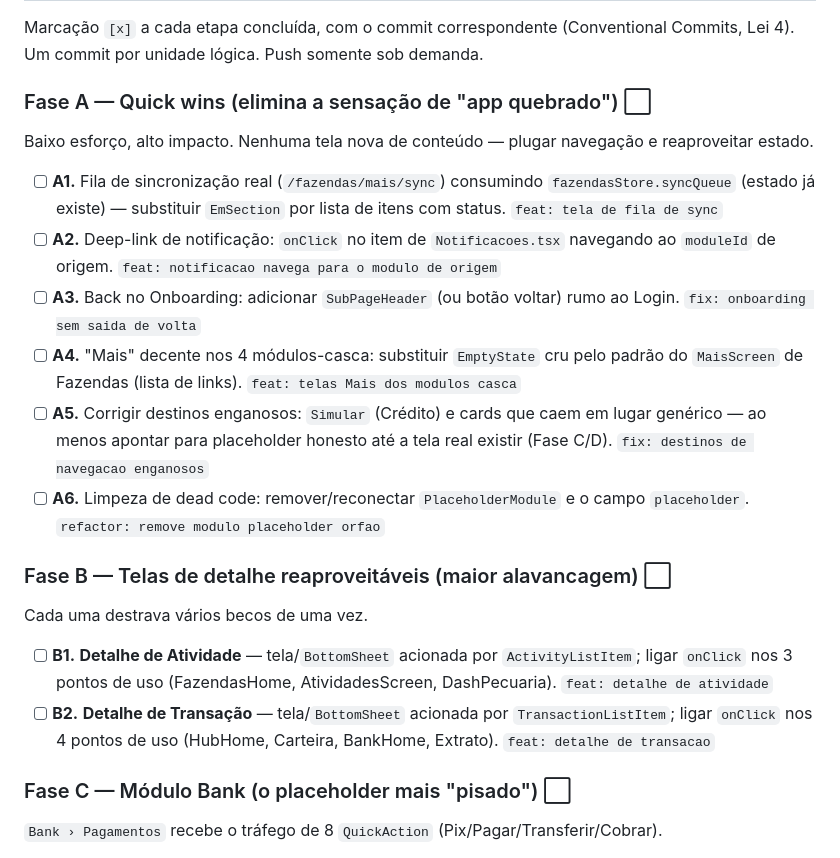
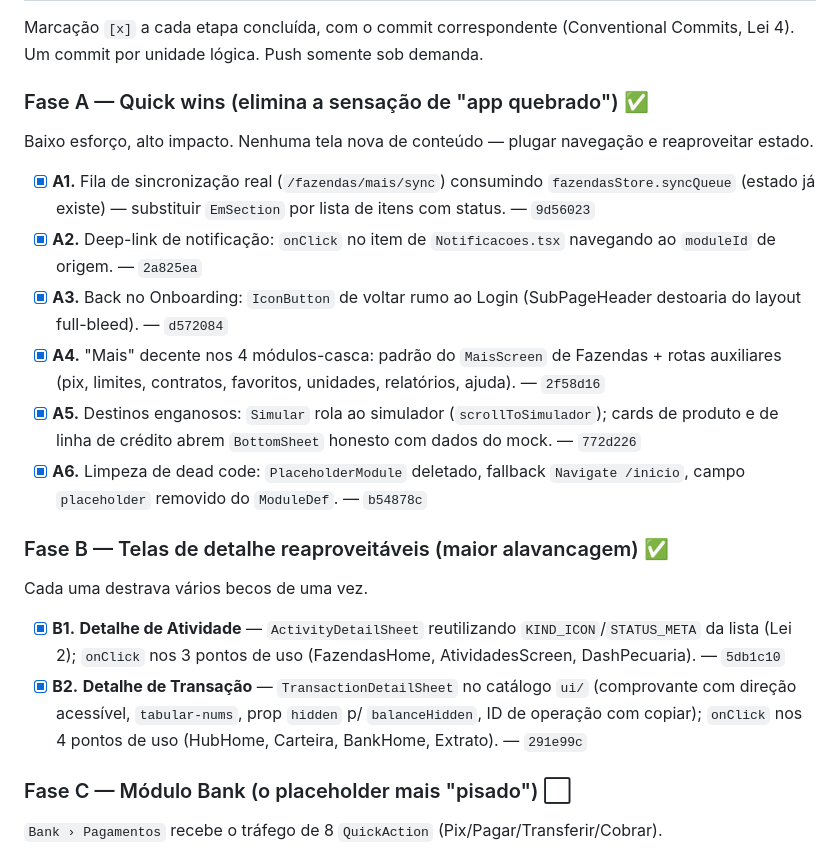
Before and after one commit to meirelesarthur/cerne-app-operacao, a Markdown page: PLANO-NAVEGABILIDADE.md, the part around the change. Drawn GitHub-style.

Commit message:
docs: marca fases A e B da esteira como concluidas
Co-Authored-By: Claude Fable 5 <noreply@anthropic.com>

```diff
--- a/PLANO-NAVEGABILIDADE.md
+++ b/PLANO-NAVEGABILIDADE.md
@@ -73,29 +73,30 @@ Bank: `pagamentos`, `cartoes`, `mais` · Crédito: `mais` · Marketplace: `categ
 Marcação `[x]` a cada etapa concluída, com o commit correspondente (Conventional Commits, Lei 4).
 Um commit por unidade lógica. Push somente sob demanda.
 
-### Fase A — Quick wins (elimina a sensação de "app quebrado")  ⬜
+### Fase A — Quick wins (elimina a sensação de "app quebrado")  ✅
 Baixo esforço, alto impacto. Nenhuma tela nova de conteúdo — plugar navegação e reaproveitar estado.
 
-- [ ] **A1.** Fila de sincronização real (`/fazendas/mais/sync`) consumindo `fazendasStore.syncQueue`
-  (estado já existe) — substituir `EmSection` por lista de itens com status. `feat: tela de fila de sync`
-- [ ] **A2.** Deep-link de notificação: `onClick` no item de `Notificacoes.tsx` navegando ao `moduleId`
-  de origem. `feat: notificacao navega para o modulo de origem`
-- [ ] **A3.** Back no Onboarding: adicionar `SubPageHeader` (ou botão voltar) rumo ao Login.
-  `fix: onboarding sem saida de volta`
-- [ ] **A4.** "Mais" decente nos 4 módulos-casca: substituir `EmptyState` cru pelo padrão do
-  `MaisScreen` de Fazendas (lista de links). `feat: telas Mais dos modulos casca`
-- [ ] **A5.** Corrigir destinos enganosos: `Simular` (Crédito) e cards que caem em lugar genérico —
-  ao menos apontar para placeholder honesto até a tela real existir (Fase C/D). `fix: destinos de navegacao enganosos`
-- [ ] **A6.** Limpeza de dead code: remover/reconectar `PlaceholderModule` e o campo `placeholder`.
-  `refactor: remove modulo placeholder orfao`
+- [x] **A1.** Fila de sincronização real (`/fazendas/mais/sync`) consumindo `fazendasStore.syncQueue`
+  (estado já existe) — substituir `EmSection` por lista de itens com status. — `9d56023`
+- [x] **A2.** Deep-link de notificação: `onClick` no item de `Notificacoes.tsx` navegando ao `moduleId`
+  de origem. — `2a825ea`
+- [x] **A3.** Back no Onboarding: `IconButton` de voltar rumo ao Login (SubPageHeader destoaria do
+  layout full-bleed). — `d572084`
+- [x] **A4.** "Mais" decente nos 4 módulos-casca: padrão do `MaisScreen` de Fazendas + rotas
+  auxiliares (pix, limites, contratos, favoritos, unidades, relatórios, ajuda). — `2f58d16`
+- [x] **A5.** Destinos enganosos: `Simular` rola ao simulador (`scrollToSimulador`); cards de produto
+  e de linha de crédito abrem `BottomSheet` honesto com dados do mock. — `772d226`
+- [x] **A6.** Limpeza de dead code: `PlaceholderModule` deletado, fallback `Navigate /inicio`,
+  campo `placeholder` removido do `ModuleDef`. — `b54878c`
 
-### Fase B — Telas de detalhe reaproveitáveis (maior alavancagem)  ⬜
+### Fase B — Telas de detalhe reaproveitáveis (maior alavancagem)  ✅
 Cada uma destrava vários becos de uma vez.
 
-- [ ] **B1.** **Detalhe de Atividade** — tela/`BottomSheet` acionada por `ActivityListItem`; ligar
-  `onClick` nos 3 pontos de uso (FazendasHome, AtividadesScreen, DashPecuaria). `feat: detalhe de atividade`
-- [ ] **B2.** **Detalhe de Transação** — tela/`BottomSheet` acionada por `TransactionListItem`; ligar
-  `onClick` nos 4 pontos de uso (HubHome, Carteira, BankHome, Extrato). `feat: detalhe de transacao`
+- [x] **B1.** **Detalhe de Atividade** — `ActivityDetailSheet` reutilizando `KIND_ICON`/`STATUS_META`
+  da lista (Lei 2); `onClick` nos 3 pontos de uso (FazendasHome, AtividadesScreen, DashPecuaria). — `5db1c10`
+- [x] **B2.** **Detalhe de Transação** — `TransactionDetailSheet` no catálogo `ui/` (comprovante com
+  direção acessível, `tabular-nums`, prop `hidden` p/ `balanceHidden`, ID de operação com copiar);
+  `onClick` nos 4 pontos de uso (HubHome, Carteira, BankHome, Extrato). — `291e99c`
 
 ### Fase C — Módulo Bank (o placeholder mais "pisado")  ⬜
 `Bank › Pagamentos` recebe o tráfego de 8 `QuickAction` (Pix/Pagar/Transferir/Cobrar).
```
